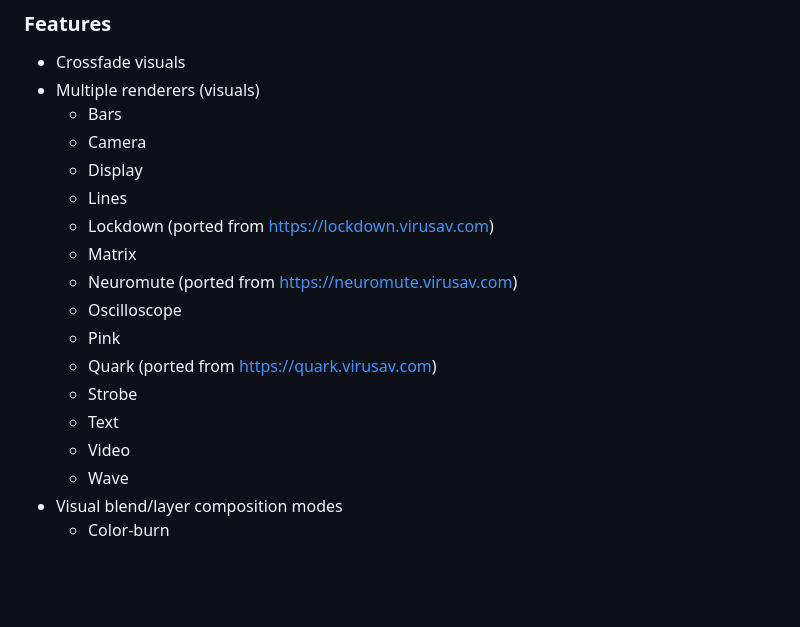
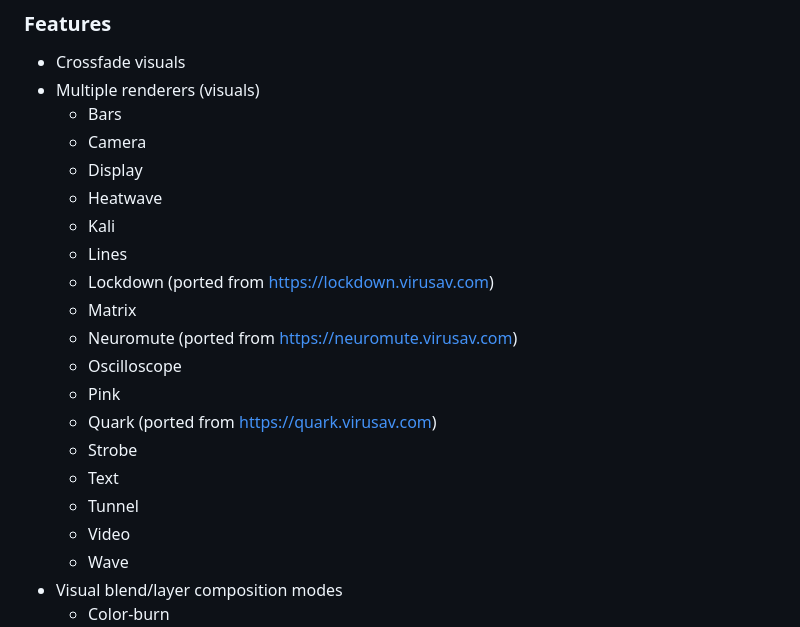
Before and after one commit to n3uromanc3r/hydra, a Markdown page: README.md, the part around one of its changes. Drawn GitHub-style; blank space fills up the shorter version.

```diff
--- a/README.md
+++ b/README.md
@@ -13,6 +13,8 @@ Available online at https://hydra.virusav.com/
   - Bars
   - Camera
   - Display
+  - Heatwave
+  - Kali
   - Lines
   - Lockdown (ported from https://lockdown.virusav.com)
   - Matrix
@@ -22,6 +24,7 @@ Available online at https://hydra.virusav.com/
   - Quark (ported from https://quark.virusav.com)
   - Strobe
   - Text
+  - Tunnel
   - Video
   - Wave
 - Visual blend/layer composition modes
```
Also changed, not shown: other parts of README.md (+4 -2 lines).
